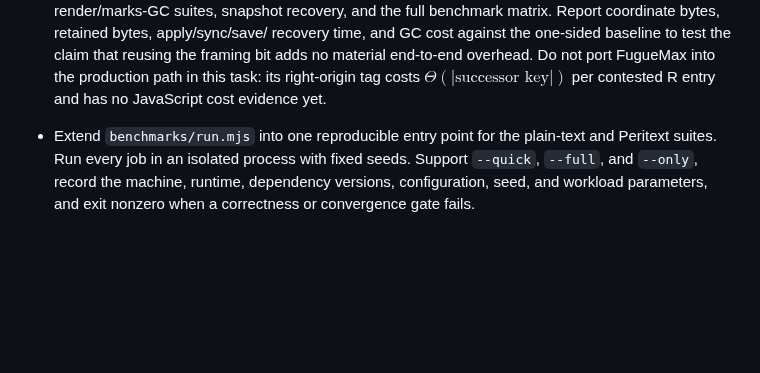
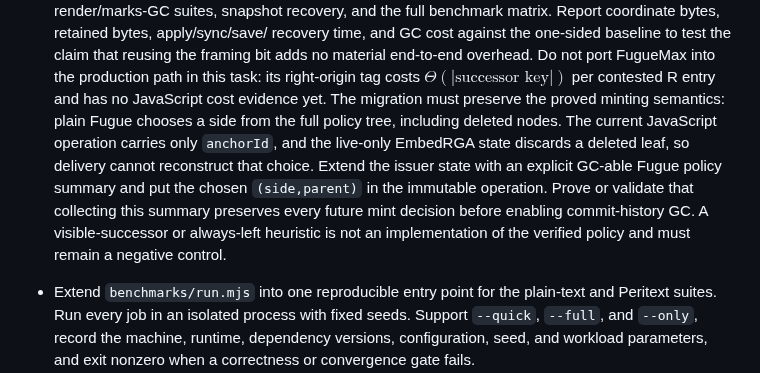
Before and after one commit to fplaunchpad/sal, a Markdown page: PRIORITIZED_REMAINING_WORK.md, the part around the change. Rendered like a GitHub page; blank space fills up the shorter version.

Commit message:
Record Fugue mint-policy retention requirement

```diff
--- a/PRIORITIZED_REMAINING_WORK.md
+++ b/PRIORITIZED_REMAINING_WORK.md
@@ -368,6 +368,15 @@ behavioral layer to the conditioned RA-linearizability certificate.
   port FugueMax into the production path in this task: its right-origin tag
   costs $\Theta(|\text{successor key}|)$ per contested R entry and has no
   JavaScript cost evidence yet.
+  The migration must preserve the proved minting semantics: plain Fugue chooses
+  a side from the full policy tree, including deleted nodes. The current
+  JavaScript operation carries only `anchorId`, and the live-only EmbedRGA state
+  discards a deleted leaf, so delivery cannot reconstruct that choice. Extend
+  the issuer state with an explicit GC-able Fugue policy summary and put the
+  chosen `(side,parent)` in the immutable operation. Prove or validate that
+  collecting this summary preserves every future mint decision before enabling
+  commit-history GC. A visible-successor or always-left heuristic is not an
+  implementation of the verified policy and must remain a negative control.
 - Extend `benchmarks/run.mjs` into one reproducible entry point for the
   plain-text and Peritext suites. Run every job in an isolated process with
   fixed seeds. Support `--quick`, `--full`, and `--only`, record the machine,
```
